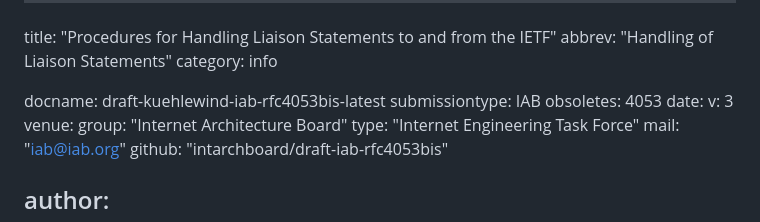
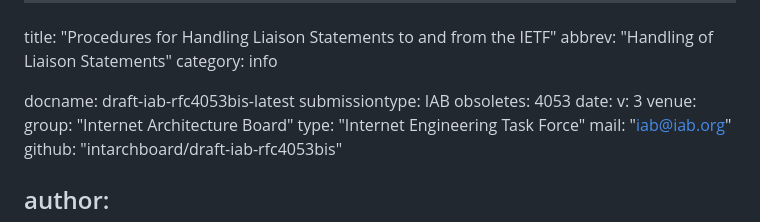
Before and after one commit to intarchboard/draft-iab-rfc4053bis, a Markdown page: draft-iab-rfc4053bis.md, the part around the change. Drawn GitHub-style.

Commit message:
Update document name

```diff
--- a/draft-iab-rfc4053bis.md
+++ b/draft-iab-rfc4053bis.md
@@ -3,7 +3,7 @@ title: "Procedures for Handling Liaison Statements to and from the IETF"
 abbrev: "Handling of Liaison Statements"
 category: info
 
-docname: draft-kuehlewind-iab-rfc4053bis-latest
+docname: draft-iab-rfc4053bis-latest
 submissiontype: IAB
 obsoletes: 4053
 date:
```
